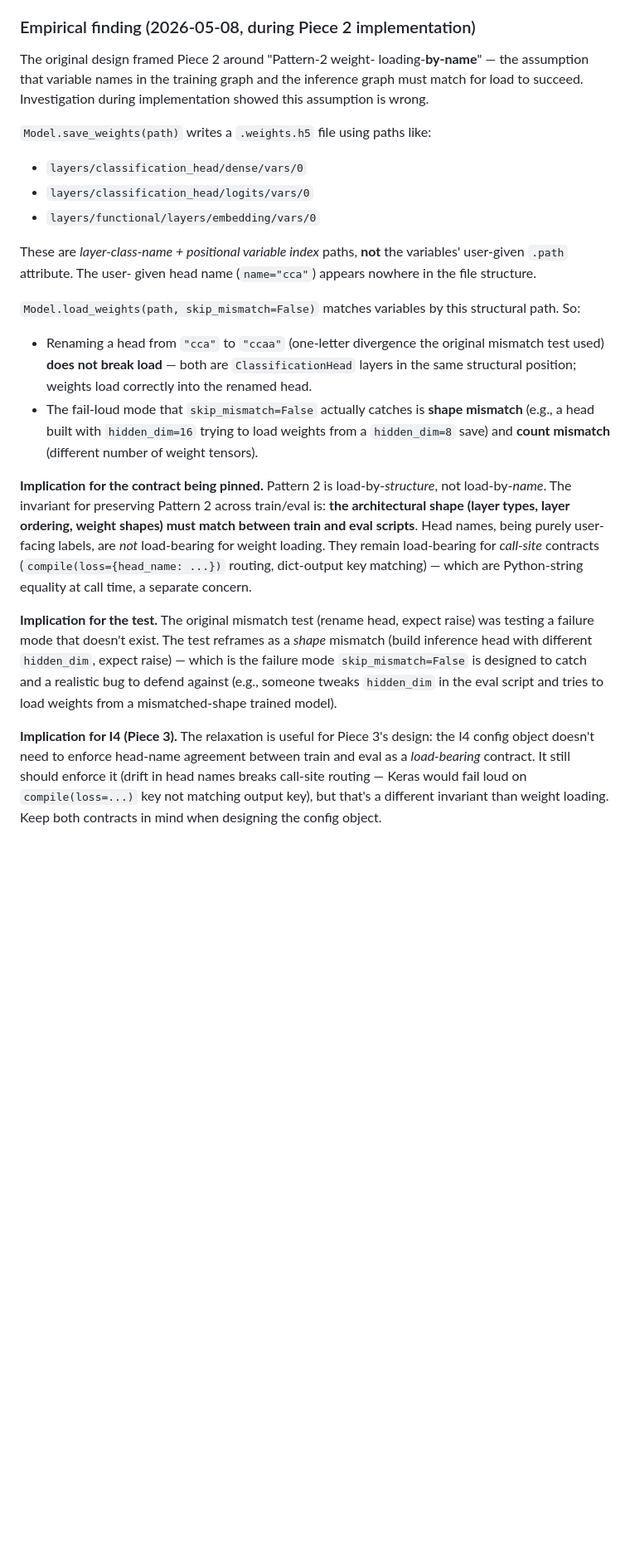
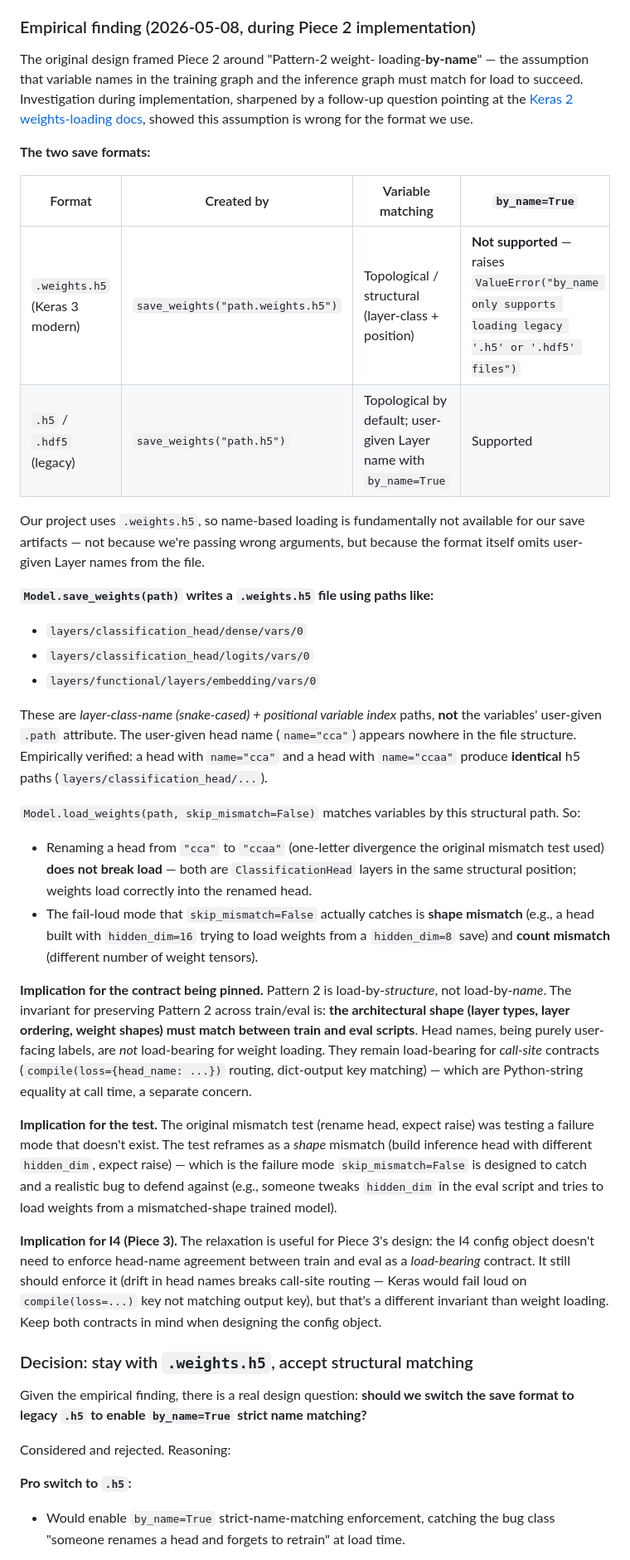
Before and after one commit to strophios/ica-project, a Markdown page: docs/notes/tier3-design.md, the part around one of its changes. Shown at 83% size. Rendered like a GitHub page; blank space fills up the shorter version.

```diff
--- a/docs/notes/tier3-design.md
+++ b/docs/notes/tier3-design.md
@@ -558,20 +558,37 @@ Reframed during implementation after the empirical finding below
 The original design framed Piece 2 around "Pattern-2 weight-
 loading-**by-name**" — the assumption that variable names in the
 training graph and the inference graph must match for load to
-succeed. Investigation during implementation showed this
-assumption is wrong.
+succeed. Investigation during implementation, sharpened by a
+follow-up question pointing at the [Keras 2 weights-loading
+docs][1], showed this assumption is wrong for the format we use.
 
-`Model.save_weights(path)` writes a `.weights.h5` file using paths
-like:
+[1]: https://keras.io/2/api/models/model_saving_apis/weights_saving_and_loading/
+
+**The two save formats:**
+
+| Format | Created by | Variable matching | `by_name=True` |
+|---|---|---|---|
+| `.weights.h5` (Keras 3 modern) | `save_weights("path.weights.h5")` | Topological / structural (layer-class + position) | **Not supported** — raises `ValueError("by_name only supports loading legacy '.h5' or '.hdf5' files")` |
+| `.h5` / `.hdf5` (legacy) | `save_weights("path.h5")` | Topological by default; user-given Layer name with `by_name=True` | Supported |
+
+Our project uses `.weights.h5`, so name-based loading is
+fundamentally not available for our save artifacts — not because
+we're passing wrong arguments, but because the format itself
+omits user-given Layer names from the file.
+
+**`Model.save_weights(path)` writes a `.weights.h5` file using
+paths like:**
 
   - `layers/classification_head/dense/vars/0`
   - `layers/classification_head/logits/vars/0`
   - `layers/functional/layers/embedding/vars/0`
 
-These are *layer-class-name + positional variable index* paths,
-**not** the variables' user-given `.path` attribute. The user-
-given head name (`name="cca"`) appears nowhere in the file
-structure.
+These are *layer-class-name (snake-cased) + positional variable
+index* paths, **not** the variables' user-given `.path` attribute.
+The user-given head name (`name="cca"`) appears nowhere in the
+file structure. Empirically verified: a head with `name="cca"`
+and a head with `name="ccaa"` produce **identical** h5 paths
+(`layers/classification_head/...`).
 
 `Model.load_weights(path, skip_mismatch=False)` matches variables
 by this structural path. So:
@@ -587,21 +604,21 @@ by this structural path. So:
 
 **Implication for the contract being pinned.** Pattern 2 is
 load-by-*structure*, not load-by-*name*. The invariant for
-preserving Pattern 2 across train/eval is: **the
-architectural shape (layer types, layer ordering, weight shapes)
-must match between train and eval scripts**. Head names, being
-purely user-facing labels, are *not* load-bearing for weight
-loading. They remain load-bearing for *call-site* contracts
+preserving Pattern 2 across train/eval is: **the architectural
+shape (layer types, layer ordering, weight shapes) must match
+between train and eval scripts**. Head names, being purely user-
+facing labels, are *not* load-bearing for weight loading. They
+remain load-bearing for *call-site* contracts
 (`compile(loss={head_name: ...})` routing, dict-output key
 matching) — which are Python-string equality at call time, a
 separate concern.
 
-**Implication for the test.** The original mismatch test
-(rename head, expect raise) was testing a failure mode that
-doesn't exist. The test reframes as a *shape* mismatch (build
-inference head with different `hidden_dim`, expect raise) — which
-is the failure mode `skip_mismatch=False` is designed to catch
-and a realistic bug to defend against (e.g., someone tweaks
+**Implication for the test.** The original mismatch test (rename
+head, expect raise) was testing a failure mode that doesn't
+exist. The test reframes as a *shape* mismatch (build inference
+head with different `hidden_dim`, expect raise) — which is the
+failure mode `skip_mismatch=False` is designed to catch and a
+realistic bug to defend against (e.g., someone tweaks
 `hidden_dim` in the eval script and tries to load weights from a
 mismatched-shape trained model).
 
@@ -613,3 +630,18 @@ call-site routing — Keras would fail loud on `compile(loss=...)`
 key not matching output key), but that's a different invariant
 than weight loading. Keep both contracts in mind when designing
 the config object.
+
+### Decision: stay with `.weights.h5`, accept structural matching
+
+Given the empirical finding, there is a real design question:
+**should we switch the save format to legacy `.h5` to enable
+`by_name=True` strict name matching?**
+
+Considered and rejected. Reasoning:
+
+**Pro switch to `.h5`:**
+
+  - Would enable `by_name=True` strict-name-matching enforcement,
+    catching the bug class "someone renames a head and forgets to
+    retrain" at load time.
+
```
Also changed, not shown: other parts of docs/notes/tier3-design.md (+54 -13 lines), CLAUDE.md (+1 -1 lines), docs/notes/tiers-and-checkpoints.md (+1 -1 lines).
